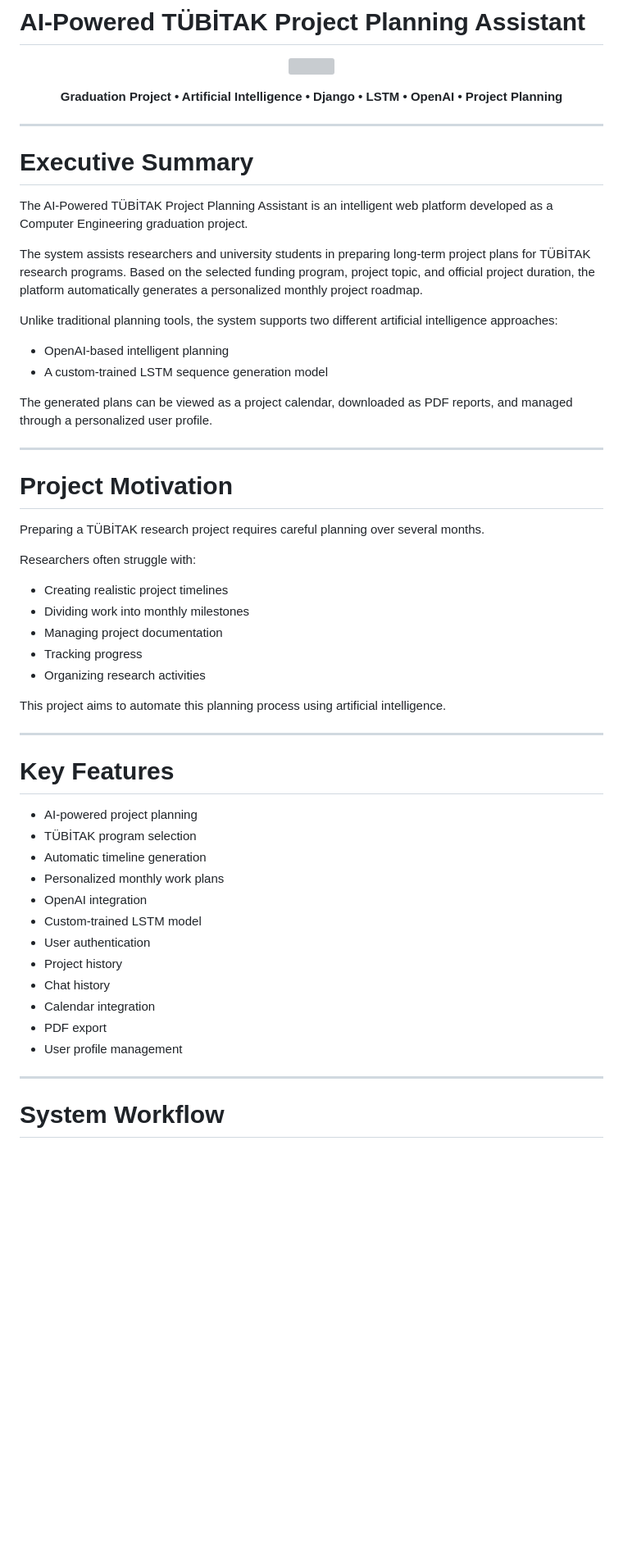
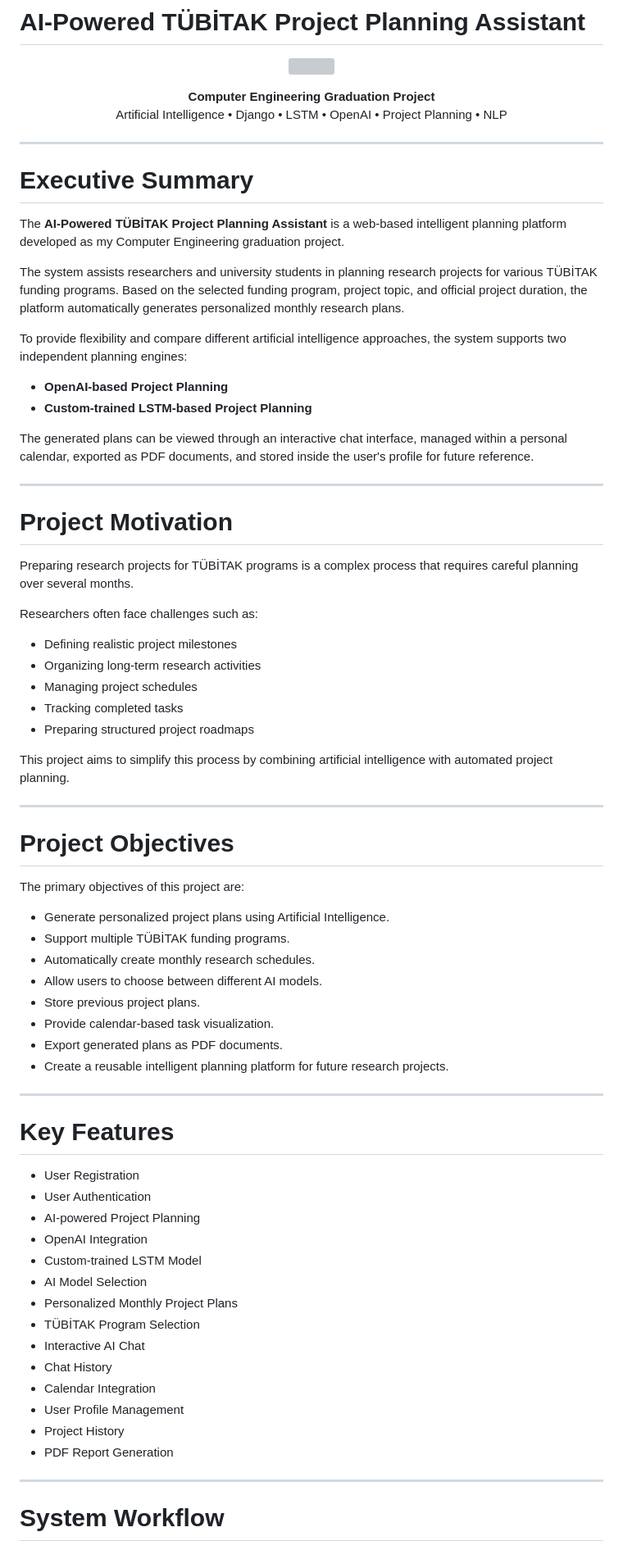
Before and after one commit to rbdolek/ai-powered-tubitak-project-planner, a Markdown page: README.md, the part around one of its changes. Shown at 82% size. GitHub-like rendering; blank space fills up the shorter version; grey boxes are pictures that could not be loaded.

```diff
--- a/README.md
+++ b/README.md
@@ -5,56 +5,74 @@
 </p>
 
 <p align="center">
-  <strong>Graduation Project • Artificial Intelligence • Django • LSTM • OpenAI • Project Planning</strong>
+  <strong>Computer Engineering Graduation Project</strong><br>
+  Artificial Intelligence • Django • LSTM • OpenAI • Project Planning • NLP
 </p>
 
 ---
 
 # Executive Summary
 
-The AI-Powered TÜBİTAK Project Planning Assistant is an intelligent web platform developed as a Computer Engineering graduation project.
+The **AI-Powered TÜBİTAK Project Planning Assistant** is a web-based intelligent planning platform developed as my Computer Engineering graduation project.
 
-The system assists researchers and university students in preparing long-term project plans for TÜBİTAK research programs. Based on the selected funding program, project topic, and official project duration, the platform automatically generates a personalized monthly project roadmap.
+The system assists researchers and university students in planning research projects for various TÜBİTAK funding programs. Based on the selected funding program, project topic, and official project duration, the platform automatically generates personalized monthly research plans.
 
-Unlike traditional planning tools, the system supports two different artificial intelligence approaches:
+To provide flexibility and compare different artificial intelligence approaches, the system supports two independent planning engines:
 
-- OpenAI-based intelligent planning
-- A custom-trained LSTM sequence generation model
+- **OpenAI-based Project Planning**
+- **Custom-trained LSTM-based Project Planning**
 
-The generated plans can be viewed as a project calendar, downloaded as PDF reports, and managed through a personalized user profile.
+The generated plans can be viewed through an interactive chat interface, managed within a personal calendar, exported as PDF documents, and stored inside the user's profile for future reference.
 
 ---
 
 # Project Motivation
 
-Preparing a TÜBİTAK research project requires careful planning over several months.
+Preparing research projects for TÜBİTAK programs is a complex process that requires careful planning over several months.
 
-Researchers often struggle with:
+Researchers often face challenges such as:
 
-- Creating realistic project timelines
-- Dividing work into monthly milestones
-- Managing project documentation
-- Tracking progress
-- Organizing research activities
+- Defining realistic project milestones
+- Organizing long-term research activities
+- Managing project schedules
+- Tracking completed tasks
+- Preparing structured project roadmaps
 
-This project aims to automate this planning process using artificial intelligence.
+This project aims to simplify this process by combining artificial intelligence with automated project planning.
+
+---
+
+# Project Objectives
+
+The primary objectives of this project are:
+
+- Generate personalized project plans using Artificial Intelligence.
+- Support multiple TÜBİTAK funding programs.
+- Automatically create monthly research schedules.
+- Allow users to choose between different AI models.
+- Store previous project plans.
+- Provide calendar-based task visualization.
+- Export generated plans as PDF documents.
+- Create a reusable intelligent planning platform for future research projects.
 
 ---
 
 # Key Features
 
-- AI-powered project planning
-- TÜBİTAK program selection
-- Automatic timeline generation
-- Personalized monthly work plans
-- OpenAI integration
-- Custom-trained LSTM model
-- User authentication
-- Project history
-- Chat history
-- Calendar integration
-- PDF export
-- User profile management
+- User Registration
+- User Authentication
+- AI-powered Project Planning
+- OpenAI Integration
+- Custom-trained LSTM Model
+- AI Model Selection
+- Personalized Monthly Project Plans
+- TÜBİTAK Program Selection
+- Interactive AI Chat
+- Chat History
+- Calendar Integration
+- User Profile Management
+- Project History
+- PDF Report Generation
 
 ---
 
```
Also changed, not shown: other parts of README.md (+171 -74 lines).
